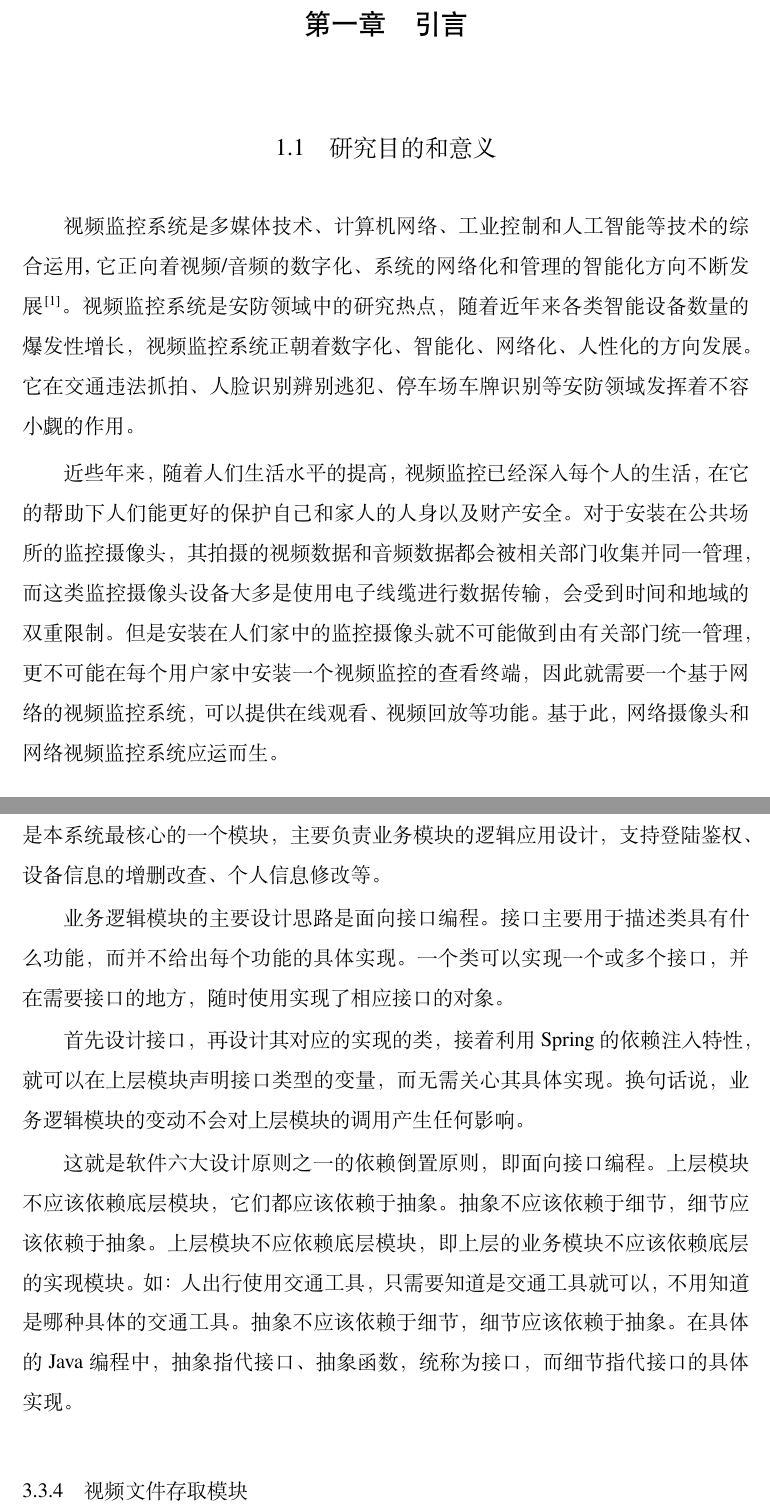
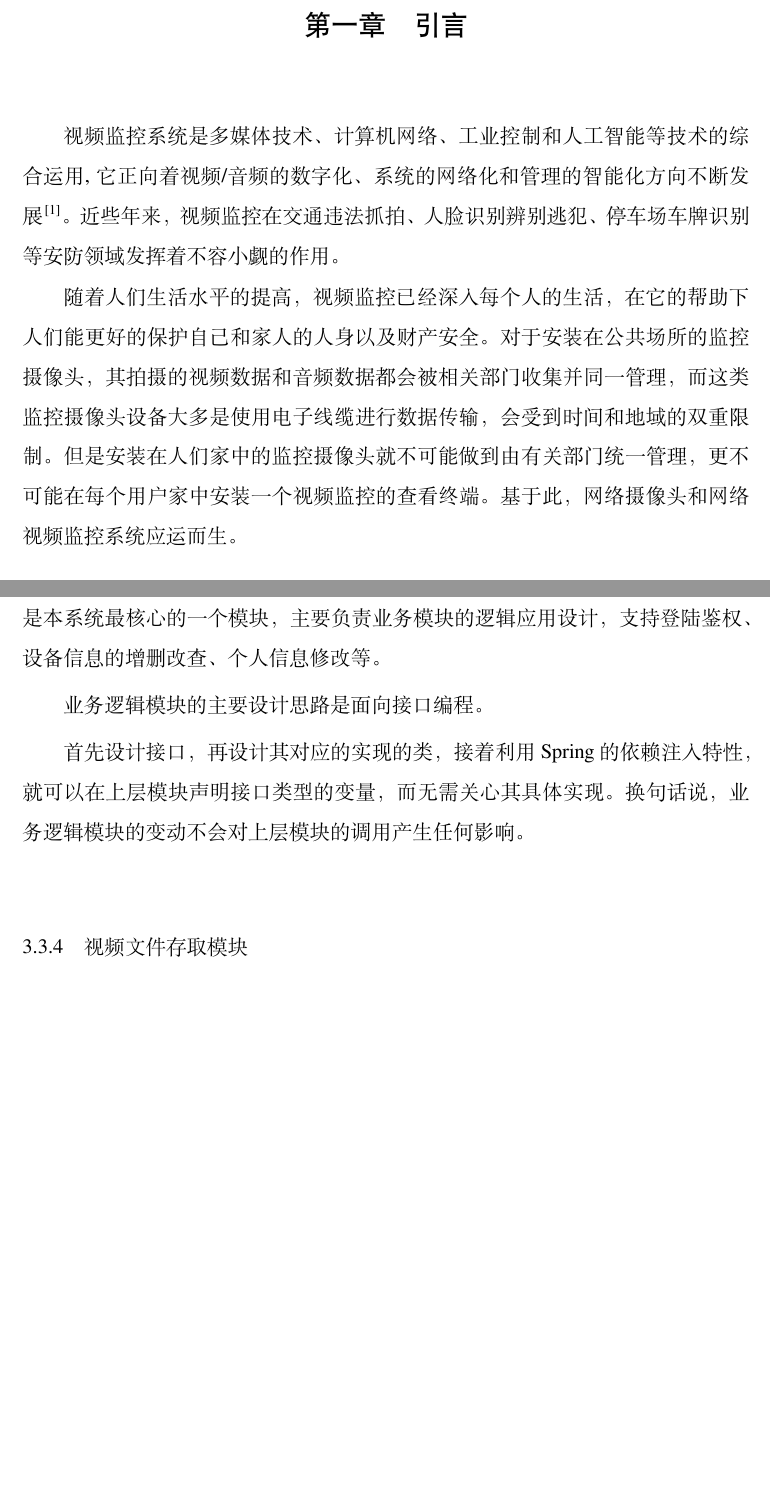
Before and after one commit to Balababaa/XDUthesis-personal, a LaTeX thesis (Demo.tex, which reads ThesisFiles/Chapters.tex): two parts of pages 11 and 38 of 61 before the commit and two parts of pages 11 and 36 of 59 after it, joined at a grey line, cut so that both start at the same text, the shorter picture padded with empty space. Compiled offline with XeLaTeX; a missing font is replaced by an installed copy or a similar font.

Commit message:
'完成修改2'

```diff
--- a/ThesisFiles/Chapters.tex
+++ b/ThesisFiles/Chapters.tex
@@ -1,13 +1,14 @@
 %!TEX root = ../Demo.tex
 \chapter{引言}
-\section{研究目的和意义}
+% \section{研究目的和意义}
 视频监控系统是多媒体技术、计算机网络、工业控制和人工智能等技术的综合运用,
 它正向着视频/音频的数字化、系统的网络化和管理的智能化方向不断发展\cite{宋磊2003视频监控系统概述}。
-视频监控系统是安防领域中的研究热点，随着近年来各类智能设备数量的爆发性增长，
-视频监控系统正朝着数字化、智能化、网络化、人性化的方向发展。
-它在交通违法抓拍、人脸识别辨别逃犯、停车场车牌识别等安防领域发挥着不容小觑的作用。
+% 视频监控系统是安防领域中的研究热点，随着近年来各类智能设备数量的爆发性增长，
+% 视频监控系统正朝着数字化、智能化、网络化、人性化的方向发展。
+近些年来，视频监控在交通违法抓拍、人脸识别辨别逃犯、停车场车牌识别等安防领域发挥着不容小觑的作用。
 
-近些年来，随着人们生活水平的提高，
+% 近些年来，随着人们生活水平的提高，
+随着人们生活水平的提高，
 % ，监控摄像头不仅仅只出现在公共场所，老百姓的私人空间也会出现监控摄像头的身影。
 % 不论在任何国家或地区，
 视频监控已经深入每个人的生活，在它的帮助下人们能更好的保护自己和家人的人身以及财产安全。
@@ -24,8 +25,8 @@
 % 而且这类监控设备多用电子线缆传送数据，
 % 会受到时间和地域的限制；
 但是安装在人们家中的监控摄像头就不可能做到由有关部门统一管理，
-更不可能在每个用户家中安装一个视频监控的查看终端，
-因此就需要一个基于网络的视频监控系统，可以提供在线观看、视频回放等功能。
+更不可能在每个用户家中安装一个视频监控的查看终端。
+% 因此就需要一个基于网络的视频监控系统，可以提供在线观看、视频回放等功能。
 % 管理就相对分散，需要有个一平台提供，因为不可能在每个用了这类摄像头的老百姓家中塞一个视频监控的查看终端。
 基于此，网络摄像头和网络视频监控系统应运而生。
 
@@ -856,20 +861,20 @@ Spring工具类提供了对Spring上下文的ApplicationContext的静态访问
 该模块是本系统最核心的一个模块，主要负责业务模块的逻辑应用设计，支持登陆鉴权、设备信息的增删改查、个人信息修改等。
 
 业务逻辑模块的主要设计思路是面向接口编程。
-接口主要用于描述类具有什么功能，而并不给出每个功能的具体实现。
-一个类可以实现一个或多个接口，并在需要接口的地方，随时使用实现了相应接口的对象。
+% 接口主要用于描述类具有什么功能，而并不给出每个功能的具体实现。
+% 一个类可以实现一个或多个接口，并在需要接口的地方，随时使用实现了相应接口的对象。
 
 首先设计接口，再设计其对应的实现的类，接着利用Spring的依赖注入特性，
 就可以在上层模块声明接口类型的变量，而无需关心其具体实现。
 换句话说，业务逻辑模块的变动不会对上层模块的调用产生任何影响。
 
-这就是软件六大设计原则之一的依赖倒置原则，即面向接口编程。
-上层模块不应该依赖底层模块，它们都应该依赖于抽象。
-抽象不应该依赖于细节，细节应该依赖于抽象。
-上层模块不应依赖底层模块，即上层的业务模块不应该依赖底层的实现模块。
-如：人出行使用交通工具，只需要知道是交通工具就可以，不用知道是哪种具体的交通工具。
-抽象不应该依赖于细节，细节应该依赖于抽象。
-在具体的Java编程中，抽象指代接口、抽象函数，统称为接口，而细节指代接口的具体实现。
+% 这就是软件六大设计原则之一的依赖倒置原则，即面向接口编程。
+% 上层模块不应该依赖底层模块，它们都应该依赖于抽象。
+% 抽象不应该依赖于细节，细节应该依赖于抽象。
+% 上层模块不应依赖底层模块，即上层的业务模块不应该依赖底层的实现模块。
+% 如：人出行使用交通工具，只需要知道是交通工具就可以，不用知道是哪种具体的交通工具。
+% 抽象不应该依赖于细节，细节应该依赖于抽象。
+% 在具体的Java编程中，抽象指代接口、抽象函数，统称为接口，而细节指代接口的具体实现。
 
 \subsection{视频文件存取模块}
 视频文件存取模块（monitoring-system-media）提供实时监控视频录制和离线查看检索功能。
```
Also changed, not shown: ThesisFiles/Thanks.tex (+1 -2 lines), Figure/0D4E4C24-6369-47E3-81AA-86963D193E38.png (added), Figure/59A7EB55-A15F-443F-AD3B-383E4AB53880.png (added), Figure/610C0486-1FD1-4968-A54E-FE2EA10D1210.png (added), Figure/C0FFD32A-0622-4C07-B1B1-C3C09AFD297D.png (added), Figure/D821F947-DB87-4088-AA65-3674BD2B86AD.png (added), 基于springboot的视频实时监控系统的设计与实现-v2.pdf (added), ThesisFiles/Chapters.tex (90 more changed lines).
